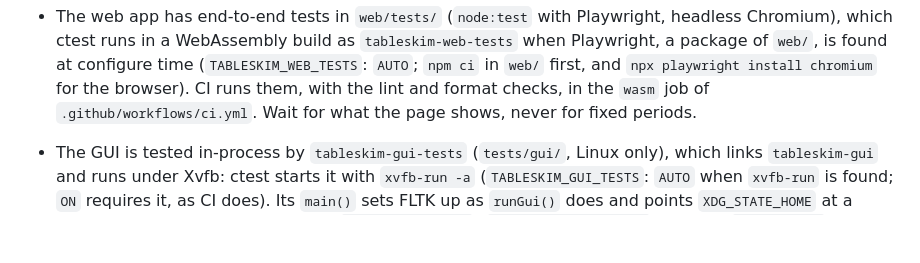
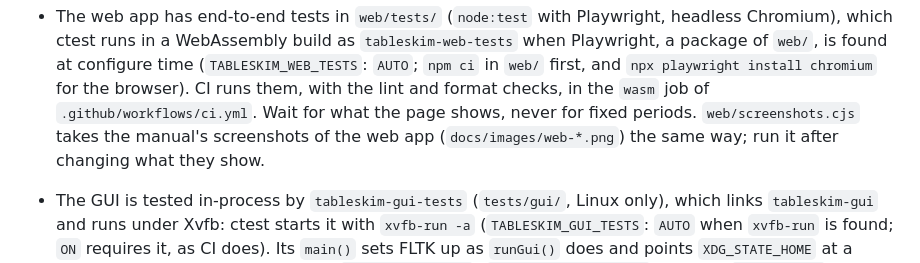
Before and after one commit to informationsea/tableskim, a Markdown page: AGENTS.md, the part around the change. Rendered like a GitHub page; blank space fills up the shorter version.

```diff
--- a/AGENTS.md
+++ b/AGENTS.md
@@ -519,7 +519,9 @@ Match the existing code:
   first, and `npx playwright install chromium` for the browser). CI runs
   them, with the lint and format checks, in the `wasm` job of
   `.github/workflows/ci.yml`. Wait for what the page shows, never for
-  fixed periods.
+  fixed periods. `web/screenshots.cjs` takes the manual's screenshots of
+  the web app (`docs/images/web-*.png`) the same way; run it after
+  changing what they show.
 - The GUI is tested in-process by `tableskim-gui-tests` (`tests/gui/`,
   Linux only), which links `tableskim-gui` and runs under Xvfb: ctest
   starts it with `xvfb-run -a` (`TABLESKIM_GUI_TESTS`: `AUTO` when
```
Also changed, not shown: src/wasm/README.md (+10 -0 lines), docs/images/web-histogram.png, docs/images/web-sql.png, 2 other files.
